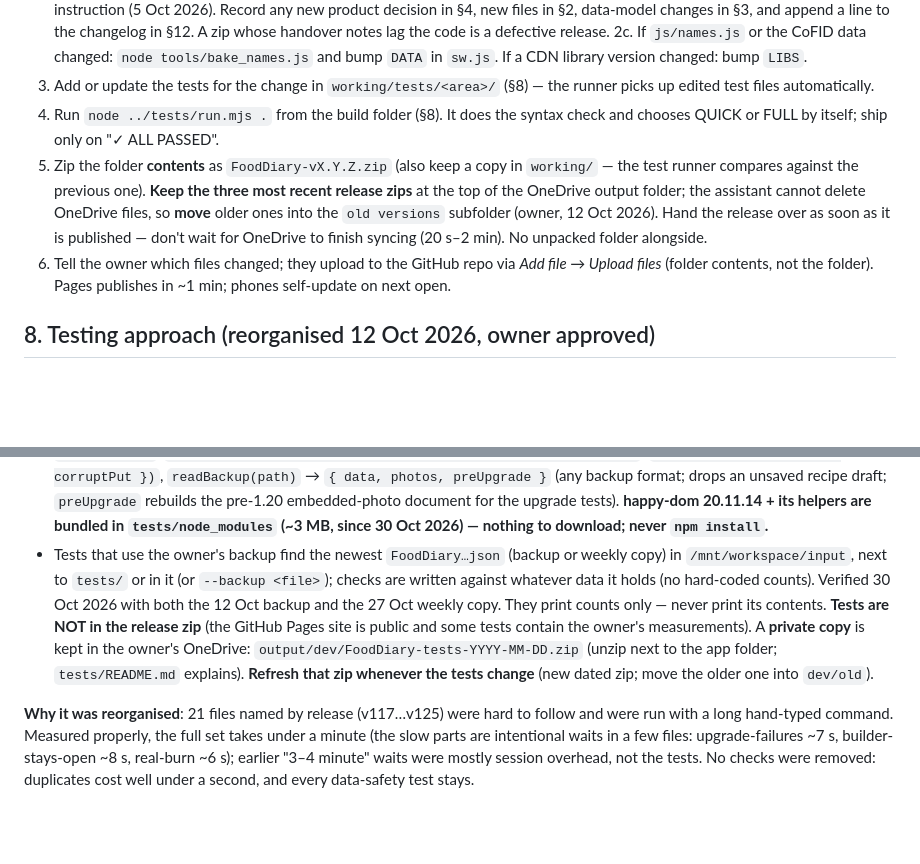
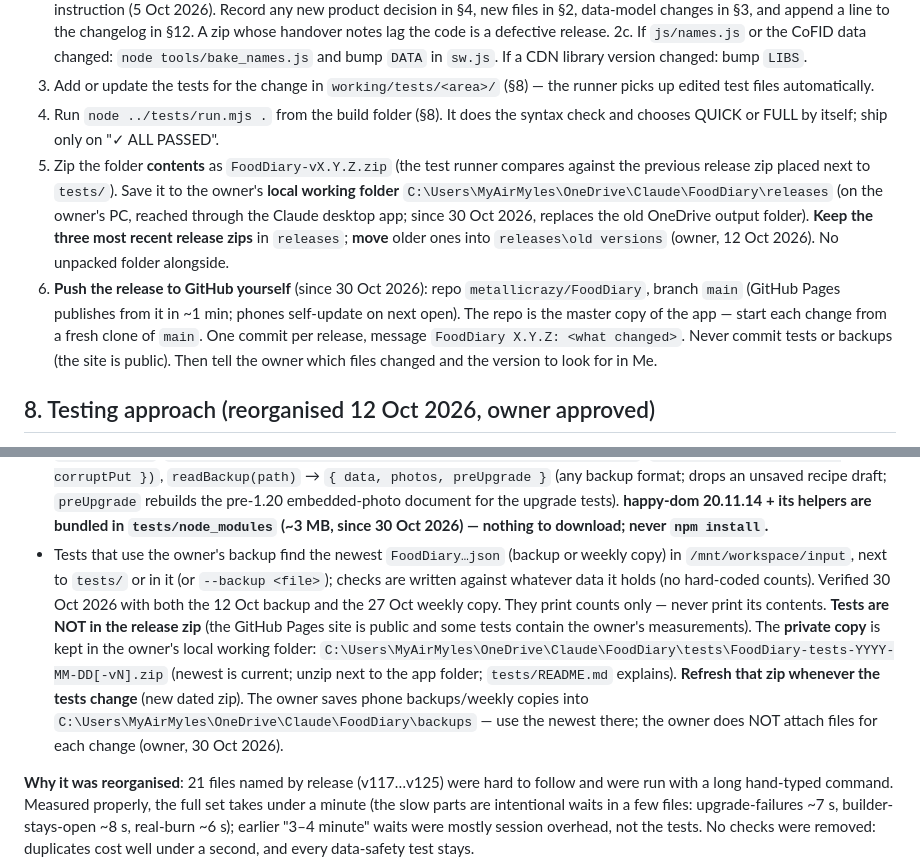
Before and after one commit to metallicrazy/FoodDiary, a Markdown page: HANDOVER.md, 2 parts joined by grey strips. GitHub-like rendering; blank space fills up the shorter version.

Commit message:
HANDOVER: releases now pushed to GitHub; tests, backups and zips in the local folder
Co-Authored-By: Claude Opus 5.5 <noreply@anthropic.com>
Claude-Session: https://claude.ai/code/session_01FuuXAu1VFpjgoRAT8Mbyzr

```diff
--- a/HANDOVER.md
+++ b/HANDOVER.md
@@ -185,8 +185,8 @@ Photos are never deleted when a food/recipe is removed (old diary entries may st
 2c. If `js/names.js` or the CoFID data changed: `node tools/bake_names.js` and bump `DATA` in `sw.js`. If a CDN library version changed: bump `LIBS`.
 3. Add or update the tests for the change in `working/tests/<area>/` (§8) — the runner picks up edited test files automatically.
 4. Run `node ../tests/run.mjs .` from the build folder (§8). It does the syntax check and chooses QUICK or FULL by itself; ship only on "✓ ALL PASSED".
-5. Zip the folder **contents** as `FoodDiary-vX.Y.Z.zip` (also keep a copy in `working/` — the test runner compares against the previous one). **Keep the three most recent release zips** at the top of the OneDrive output folder; the assistant cannot delete OneDrive files, so **move** older ones into the `old versions` subfolder (owner, 12 Oct 2026). Hand the release over as soon as it is published — don't wait for OneDrive to finish syncing (20 s–2 min). No unpacked folder alongside.
-6. Tell the owner which files changed; they upload to the GitHub repo via *Add file → Upload files* (folder contents, not the folder). Pages publishes in ~1 min; phones self-update on next open.
+5. Zip the folder **contents** as `FoodDiary-vX.Y.Z.zip` (the test runner compares against the previous release zip placed next to `tests/`). Save it to the owner's **local working folder** `C:\Users\MyAirMyles\OneDrive\Claude\FoodDiary\releases` (on the owner's PC, reached through the Claude desktop app; since 30 Oct 2026, replaces the old OneDrive output folder). **Keep the three most recent release zips** in `releases`; **move** older ones into `releases\old versions` (owner, 12 Oct 2026). No unpacked folder alongside.
+6. **Push the release to GitHub yourself** (since 30 Oct 2026): repo `metallicrazy/FoodDiary`, branch `main` (GitHub Pages publishes from it in ~1 min; phones self-update on next open). The repo is the master copy of the app — start each change from a fresh clone of `main`. One commit per release, message `FoodDiary X.Y.Z: <what changed>`. Never commit tests or backups (the site is public). Then tell the owner which files changed and the version to look for in Me.
 
 ## 8. Testing approach (reorganised 12 Oct 2026, owner approved)
 
@@ -205,7 +205,7 @@ Photos are never deleted when a food/recipe is removed (old diary entries may st
 - `offline/product-pictures`, `offline/caches-across-updates` (run the real `sw.js` in a simulated service worker)
 - `tools/search-dump.mjs <dir>` (prints 179 scripted searches — run on old and new build and compare to prove ranking unchanged), `tools/profile.mjs` (timings with a year of data). Not part of the runner.
 - `_harness.mjs`: `boot(dir, { idb, localStorageData, persisted, beforeStart })`, `makeIDB(map, { failPut, corruptPut })`, `readBackup(path)` → `{ data, photos, preUpgrade }` (any backup format; drops an unsaved recipe draft; `preUpgrade` rebuilds the pre-1.20 embedded-photo document for the upgrade tests). **happy-dom 20.11.14 + its helpers are bundled in `tests/node_modules` (~3 MB, since 30 Oct 2026) — nothing to download; never `npm install`.**
-- Tests that use the owner's backup find the newest `FoodDiary…json` (backup or weekly copy) in `/mnt/workspace/input`, next to `tests/` or in it (or `--backup <file>`); checks are written against whatever data it holds (no hard-coded counts). Verified 30 Oct 2026 with both the 12 Oct backup and the 27 Oct weekly copy. They print counts only — never print its contents. **Tests are NOT in the release zip** (the GitHub Pages site is public and some tests contain the owner's measurements). A **private copy** is kept in the owner's OneDrive: `output/dev/FoodDiary-tests-YYYY-MM-DD.zip` (unzip next to the app folder; `tests/README.md` explains). **Refresh that zip whenever the tests change** (new dated zip; move the older one into `dev/old`).
+- Tests that use the owner's backup find the newest `FoodDiary…json` (backup or weekly copy) in `/mnt/workspace/input`, next to `tests/` or in it (or `--backup <file>`); checks are written against whatever data it holds (no hard-coded counts). Verified 30 Oct 2026 with both the 12 Oct backup and the 27 Oct weekly copy. They print counts only — never print its contents. **Tests are NOT in the release zip** (the GitHub Pages site is public and some tests contain the owner's measurements). The **private copy** is kept in the owner's local working folder: `C:\Users\MyAirMyles\OneDrive\Claude\FoodDiary\tests\FoodDiary-tests-YYYY-MM-DD[-vN].zip` (newest is current; unzip next to the app folder; `tests/README.md` explains). **Refresh that zip whenever the tests change** (new dated zip). The owner saves phone backups/weekly copies into `C:\Users\MyAirMyles\OneDrive\Claude\FoodDiary\backups` — use the newest there; the owner does NOT attach files for each change (owner, 30 Oct 2026).
 
 **Why it was reorganised**: 21 files named by release (v117…v125) were hard to follow and were run with a long hand-typed command. Measured properly, the full set takes under a minute (the slow parts are intentional waits in a few files: upgrade-failures ~7 s, builder-stays-open ~8 s, real-burn ~6 s); earlier "3–4 minute" waits were mostly session overhead, not the tests. No checks were removed: duplicates cost well under a second, and every data-safety test stays.
 
```
